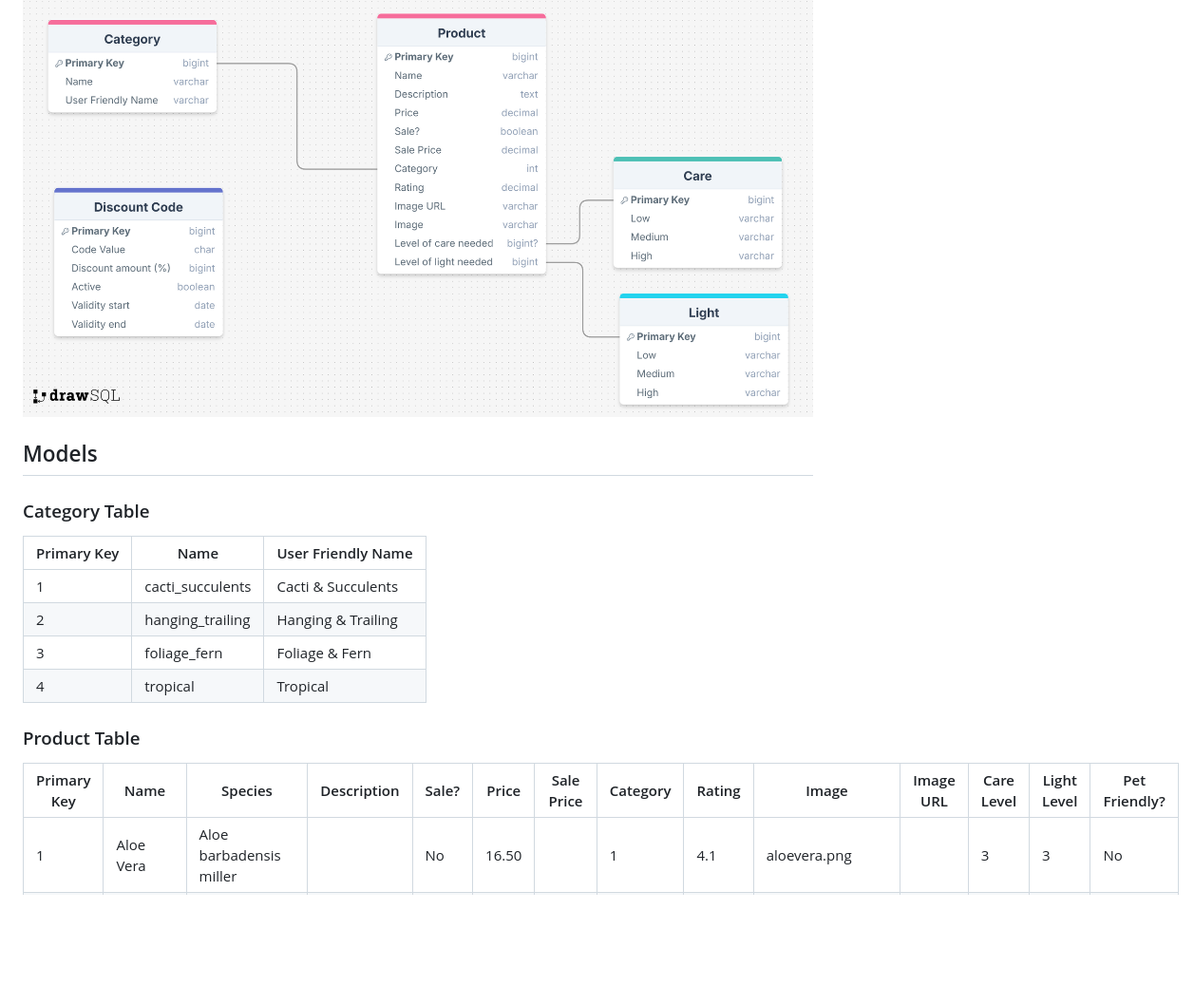
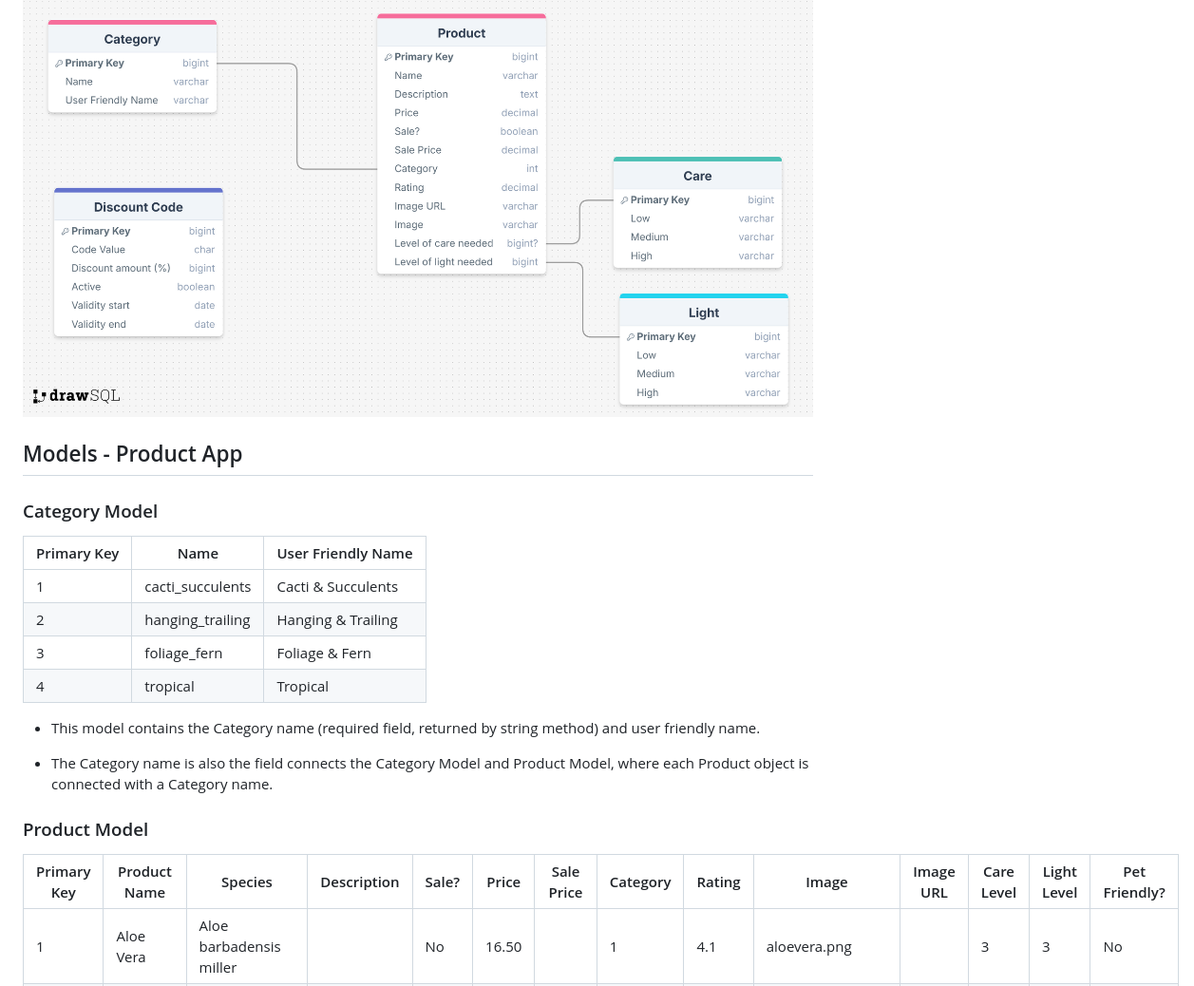
Before and after one commit to rachelcluke/hygge-houseplants, a Markdown page: README.md, the part around the change printed below. Shown: that part at 95% size. Drawn GitHub-style; blank space fills up the shorter version.

Commit message:
Readme - models updated

```diff
--- a/README.md
+++ b/README.md
@@ -208,22 +230,25 @@ Based on the wireframes, I created mockups using [Figma](https://www.figma.com/
 The first design phase of the database models was mapped out using [DrawSQL](https://drawsql.app/ "DrawSQL"), which is a database design tool for creating scheme diagrams. Below is the model plan designed with DrawSQL:
 ![DrawSQL Plan](static/docs/drawSQL.png)
 
+## Models - Product App
 
-## Models
-
-### Category Table
+### Category Model
 
 | Primary Key | Name             | User Friendly Name |
-|-------------|------------------|--------------------|
+| ----------- | ---------------- | ------------------ |
 | 1           | cacti_succulents | Cacti & Succulents |
 | 2           | hanging_trailing | Hanging & Trailing |
 | 3           | foliage_fern     | Foliage & Fern     |
 | 4           | tropical         | Tropical           |
 
-### Product Table
+- This model contains the Category name (required field, returned by string method) and user friendly name.
 
-| Primary Key | Name             | Species                 | Description | Sale? | Price | Sale Price | Category | Rating | Image            | Image URL | Care Level | Light Level | Pet Friendly? |
-|-------------|------------------|-------------------------|-------------|-------|-------|------------|----------|--------|------------------|-----------|------------|-------------|---------------|
+- The Category name is also the field connects the Category Model and Product Model, where each Product object is connected with a Category name.
+
+### Product Model
+
+| Primary Key | Product Name     | Species                 | Description | Sale? | Price | Sale Price | Category | Rating | Image            | Image URL | Care Level | Light Level | Pet Friendly? |
+| ----------- | ---------------- | ----------------------- | ----------- | ----- | ----- | ---------- | -------- | ------ | ---------------- | --------- | ---------- | ----------- | ------------- |
 | 1           | Aloe Vera        | Aloe barbadensis miller |             | No    | 16.50 |            | 1        | 4.1    | aloevera.png     |           | 3          | 3           | No            |
 | 2           | Golden Pothos    | Epipremnum aureum       |             | No    | 10.99 |            | 2        | 4.7    | goldenpothos.png |           | 2          | 1           | No            |
 | 3           | Spider Plant     | Chlorophytum Comosum    |             | No    | 9.50  |            | 2        | 3.9    | spiderplant.jpg  |           | 1          | 2           | Yes           |
```
Also changed, not shown: other parts of README.md (+88 -21 lines).
